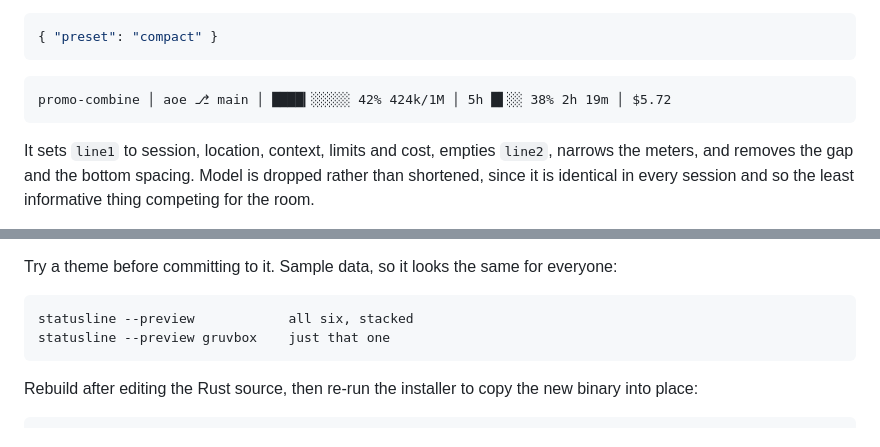
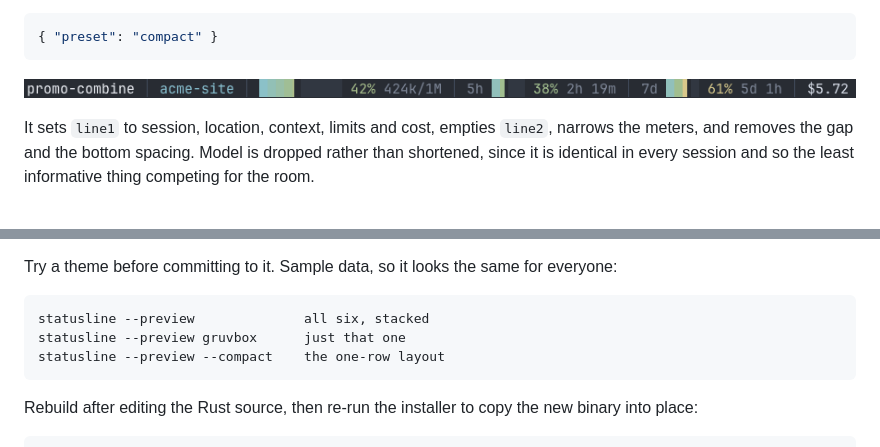
Before and after one commit to JordPlamondon/micro-claude-statusline, a Markdown page: README.md, 2 parts joined by grey strips. GitHub-like rendering; pictures changed too: docs/compact.png (added).

````diff
--- a/README.md
+++ b/README.md
@@ -173,9 +173,7 @@ want:
 { "preset": "compact" }
 ```
 
-```
-promo-combine │ aoe ⎇ main │ ████▎░░░░░ 42% 424k/1M │ 5h █▌░░ 38% 2h 19m │ $5.72
-```
+![The compact layout, one row](docs/compact.png)
 
 It sets `line1` to session, location, context, limits and cost, empties `line2`,
 narrows the meters, and removes the gap and the bottom spacing. Model is dropped
@@ -261,8 +259,9 @@ Try a theme before committing to it. Sample data, so it looks the same for
 everyone:
 
 ```sh
-statusline --preview            all six, stacked
-statusline --preview gruvbox    just that one
+statusline --preview              all six, stacked
+statusline --preview gruvbox      just that one
+statusline --preview --compact    the one-row layout
 ```
 
 Rebuild after editing the Rust source, then re-run the installer to copy the
````
Also changed, not shown: 2 other files.
